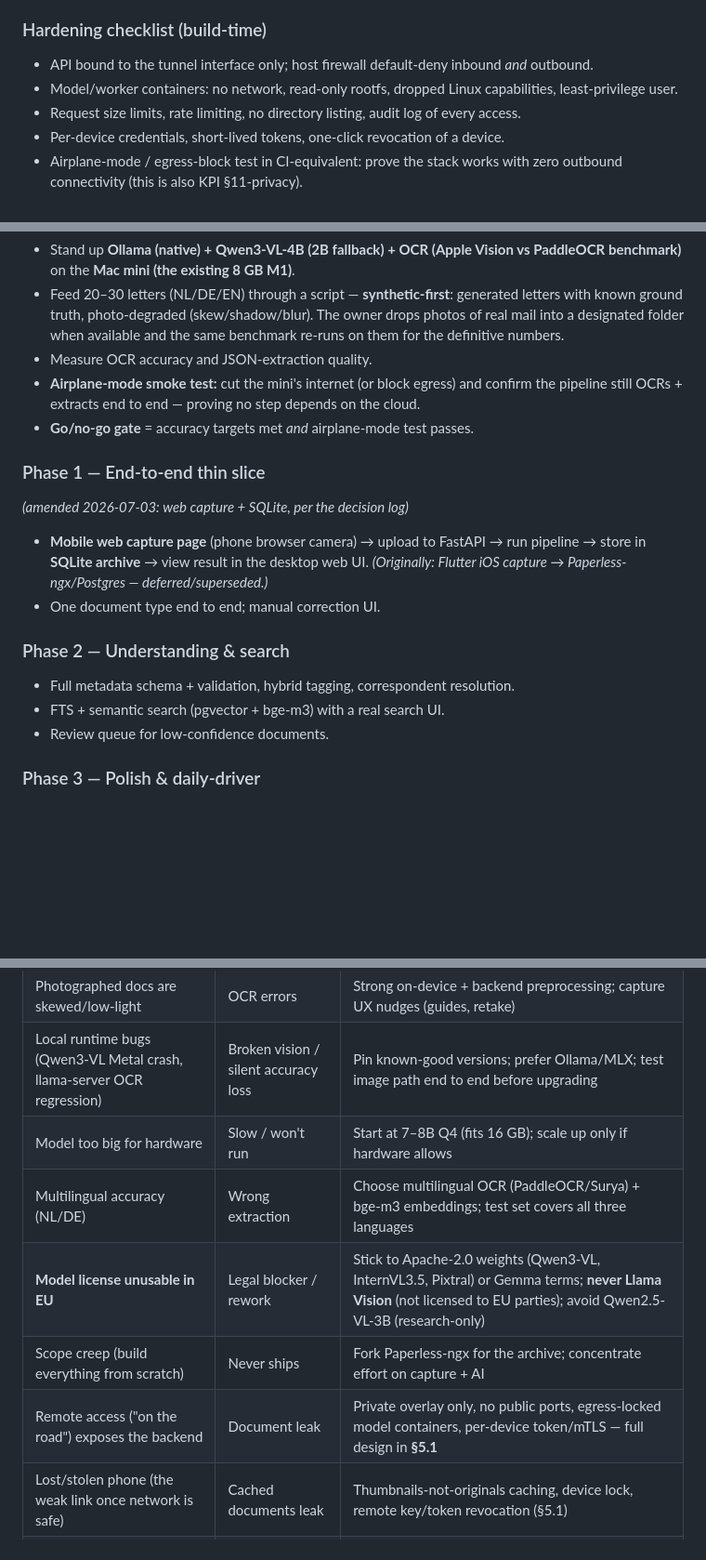
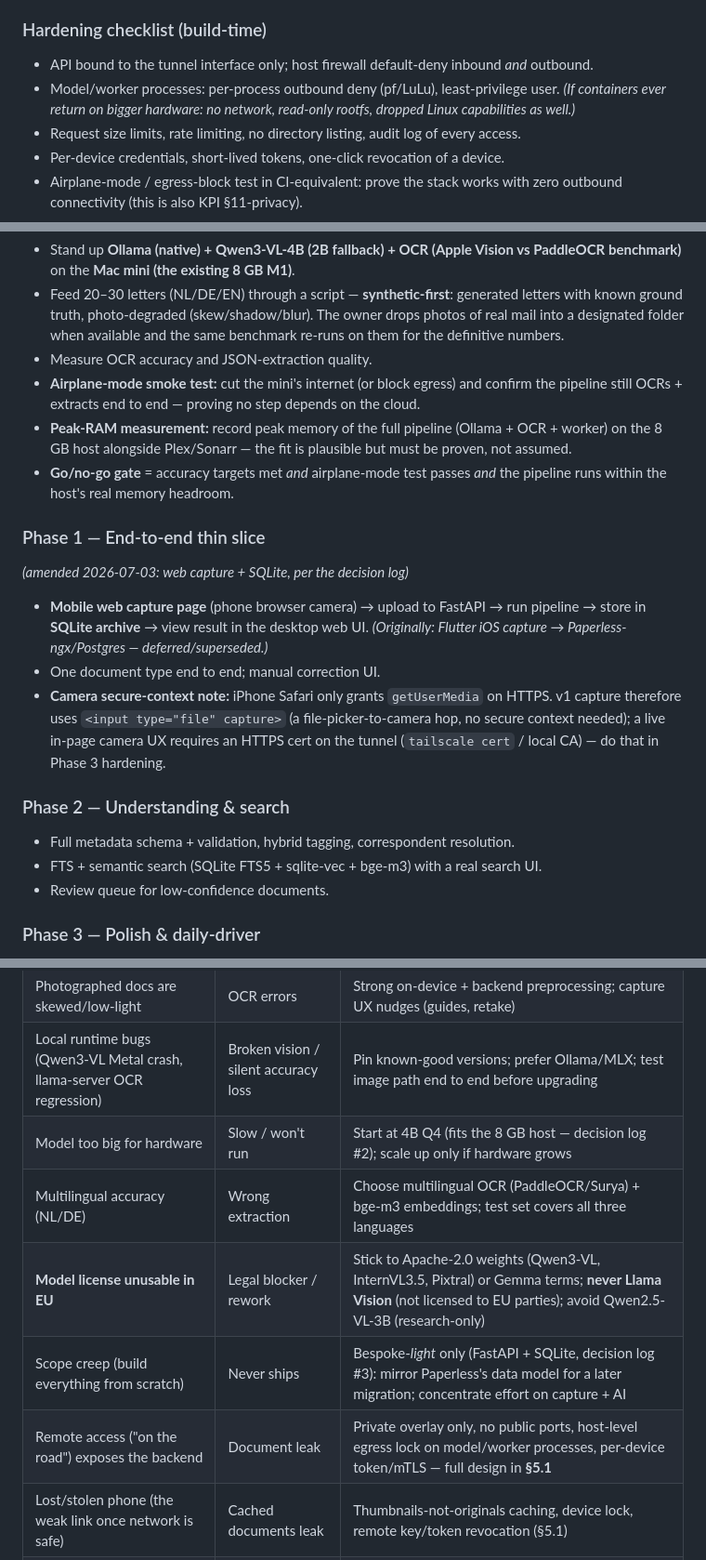
Before and after one commit to nielsfilmer/briefkist, a Markdown page: plan.md, 3 parts joined by grey strips. Shown at 93% size. GitHub-like rendering; blank space fills up the shorter version.

```diff
--- a/plan.md
+++ b/plan.md
@@ -228,8 +236,9 @@ The overlay makes the network safe; that shifts the weak links to **the phone**
 
 ### Hardening checklist (build-time)
 - API bound to the tunnel interface only; host firewall default-deny inbound *and* outbound.
-- Model/worker containers: no network, read-only rootfs, dropped Linux capabilities,
-  least-privilege user.
+- Model/worker processes: per-process outbound deny (pf/LuLu), least-privilege user.
+  *(If containers ever return on bigger hardware: no network, read-only rootfs,
+  dropped Linux capabilities as well.)*
 - Request size limits, rate limiting, no directory listing, audit log of every access.
 - Per-device credentials, short-lived tokens, one-click revocation of a device.
 - Airplane-mode / egress-block test in CI-equivalent: prove the stack works with zero
@@ -520,7 +534,11 @@ instead of silently guessing.
 - Measure OCR accuracy and JSON-extraction quality.
 - **Airplane-mode smoke test:** cut the mini's internet (or block egress) and confirm
   the pipeline still OCRs + extracts end to end — proving no step depends on the cloud.
-- **Go/no-go gate** = accuracy targets met *and* airplane-mode test passes.
+- **Peak-RAM measurement:** record peak memory of the full pipeline (Ollama + OCR +
+  worker) on the 8 GB host alongside Plex/Sonarr — the fit is plausible but must be
+  proven, not assumed.
+- **Go/no-go gate** = accuracy targets met *and* airplane-mode test passes *and*
+  the pipeline runs within the host's real memory headroom.
 
 ### Phase 1 — End-to-end thin slice
 *(amended 2026-07-03: web capture + SQLite, per the decision log)*
@@ -528,10 +546,14 @@ instead of silently guessing.
   pipeline → store in **SQLite archive** → view result in the desktop web UI.
   *(Originally: Flutter iOS capture → Paperless-ngx/Postgres — deferred/superseded.)*
 - One document type end to end; manual correction UI.
+- **Camera secure-context note:** iPhone Safari only grants `getUserMedia` on HTTPS.
+  v1 capture therefore uses `<input type="file" capture>` (a file-picker-to-camera
+  hop, no secure context needed); a live in-page camera UX requires an HTTPS cert on
+  the tunnel (`tailscale cert` / local CA) — do that in Phase 3 hardening.
 
 ### Phase 2 — Understanding & search
 - Full metadata schema + validation, hybrid tagging, correspondent resolution.
-- FTS + semantic search (pgvector + bge-m3) with a real search UI.
+- FTS + semantic search (SQLite FTS5 + sqlite-vec + bge-m3) with a real search UI.
 - Review queue for low-confidence documents.
 
 ### Phase 3 — Polish & daily-driver
@@ -608,11 +630,11 @@ model or prompt changes actually improve real-world results — all locally.
 | VLM hallucinates exact strings (IBAN, amounts) | Wrong financial data | Trust OCR layer + deterministic validation for format-critical fields; never the VLM alone |
 | Photographed docs are skewed/low-light | OCR errors | Strong on-device + backend preprocessing; capture UX nudges (guides, retake) |
 | Local runtime bugs (Qwen3-VL Metal crash, llama-server OCR regression) | Broken vision / silent accuracy loss | Pin known-good versions; prefer Ollama/MLX; test image path end to end before upgrading |
-| Model too big for hardware | Slow / won't run | Start at 7–8B Q4 (fits 16 GB); scale up only if hardware allows |
+| Model too big for hardware | Slow / won't run | Start at 4B Q4 (fits the 8 GB host — decision log #2); scale up only if hardware grows |
 | Multilingual accuracy (NL/DE) | Wrong extraction | Choose multilingual OCR (PaddleOCR/Surya) + bge-m3 embeddings; test set covers all three languages |
 | **Model license unusable in EU** | Legal blocker / rework | Stick to Apache-2.0 weights (Qwen3-VL, InternVL3.5, Pixtral) or Gemma terms; **never Llama Vision** (not licensed to EU parties); avoid Qwen2.5-VL-3B (research-only) |
-| Scope creep (build everything from scratch) | Never ships | Fork Paperless-ngx for the archive; concentrate effort on capture + AI |
-| Remote access ("on the road") exposes the backend | Document leak | Private overlay only, no public ports, egress-locked model containers, per-device token/mTLS — full design in **§5.1** |
+| Scope creep (build everything from scratch) | Never ships | Bespoke-*light* only (FastAPI + SQLite, decision log #3): mirror Paperless's data model for a later migration; concentrate effort on capture + AI |
+| Remote access ("on the road") exposes the backend | Document leak | Private overlay only, no public ports, host-level egress lock on model/worker processes, per-device token/mTLS — full design in **§5.1** |
 | Lost/stolen phone (the weak link once network is safe) | Cached documents leak | Thumbnails-not-originals caching, device lock, remote key/token revocation (§5.1) |
 | Backup/data loss | Lose the archive | Automated encrypted local/off-site-you-control backups from day one |
 
```
Also changed, not shown: other parts of plan.md (+43 -28 lines), CLAUDE.md (+4 -1 lines).
